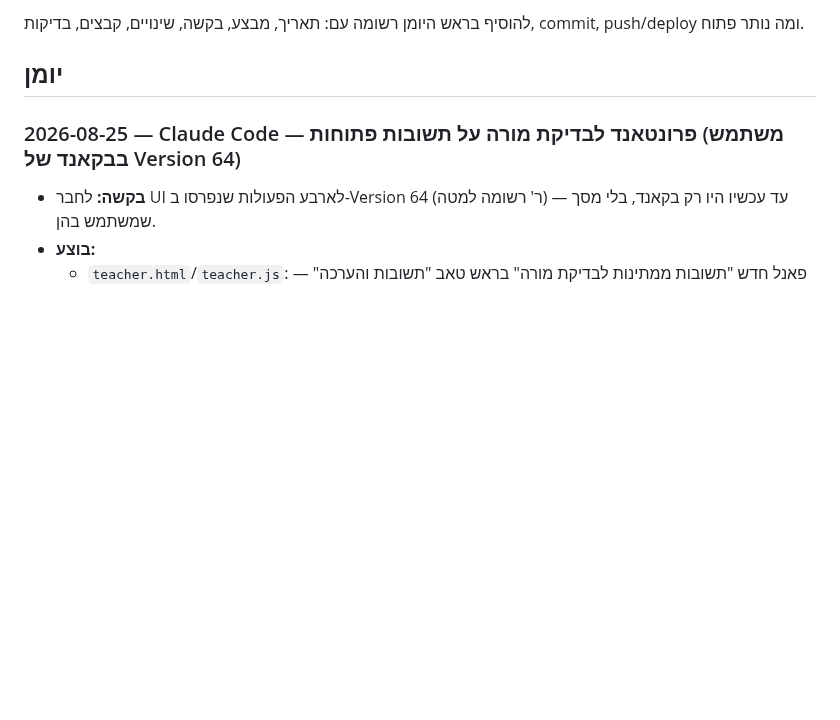
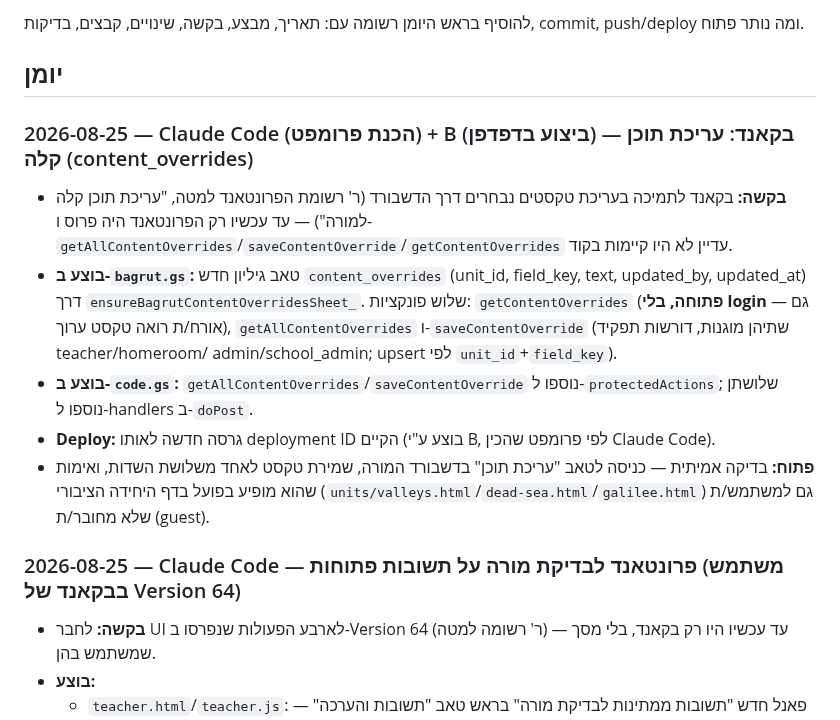
Before and after one commit to nisan1234-afk/tourism-bagrut-v2, a Markdown page: AI_WORKLOG.md, the part around the change. Drawn GitHub-style; blank space fills up the shorter version.

Commit message:
תיעוד: בקאנד content_overrides פרוס

```diff
--- a/AI_WORKLOG.md
+++ b/AI_WORKLOG.md
@@ -17,6 +17,27 @@
 להוסיף בראש היומן רשומה עם: תאריך, מבצע, בקשה, שינויים, קבצים, בדיקות, commit, push/deploy ומה נותר פתוח.
 
 ## יומן
+
+### 2026-08-25 — Claude Code (הכנת פרומפט) + B (ביצוע בדפדפן) — בקאנד: עריכת תוכן קלה (content_overrides)
+
+- **בקשה:** בקאנד לתמיכה בעריכת טקסטים נבחרים דרך הדשבורד (ר' רשומת
+  הפרונטאנד למטה, "עריכת תוכן קלה למורה") — עד עכשיו רק הפרונטאנד היה פרוס
+  ו-`getAllContentOverrides`/`saveContentOverride`/`getContentOverrides`
+  עדיין לא היו קיימות בקוד.
+- **בוצע ב-`bagrut.gs`:** טאב גיליון חדש `content_overrides` (unit_id,
+  field_key, text, updated_by, updated_at) דרך
+  `ensureBagrutContentOverridesSheet_`. שלוש פונקציות: `getContentOverrides`
+  (**פתוחה, בלי login** — גם אורח/ת רואה טקסט ערוך), `getAllContentOverrides`
+  ו-`saveContentOverride` (שתיהן מוגנות, דורשות תפקיד teacher/homeroom/
+  admin/school_admin; upsert לפי `unit_id`+`field_key`).
+- **בוצע ב-`code.gs`:** `getAllContentOverrides`/`saveContentOverride` נוספו
+  ל-`protectedActions`; שלושתן נוספו ל-handlers ב-`doPost`.
+- **Deploy:** גרסה חדשה לאותו deployment ID הקיים (בוצע ע"י B, לפי פרומפט
+  שהכין Claude Code).
+- **פתוח:** בדיקה אמיתית — כניסה לטאב "עריכת תוכן" בדשבורד המורה, שמירת
+  טקסט לאחד משלושת השדות, ואימות שהוא מופיע בפועל בדף היחידה הציבורי
+  (`units/valleys.html`/`dead-sea.html`/`galilee.html`) גם למשתמש/ת שלא
+  מחובר/ת (guest).
 
 ### 2026-08-25 — Claude Code — פרונטאנד לבדיקת מורה על תשובות פתוחות (משתמש בבקאנד של Version 64)
 
```
